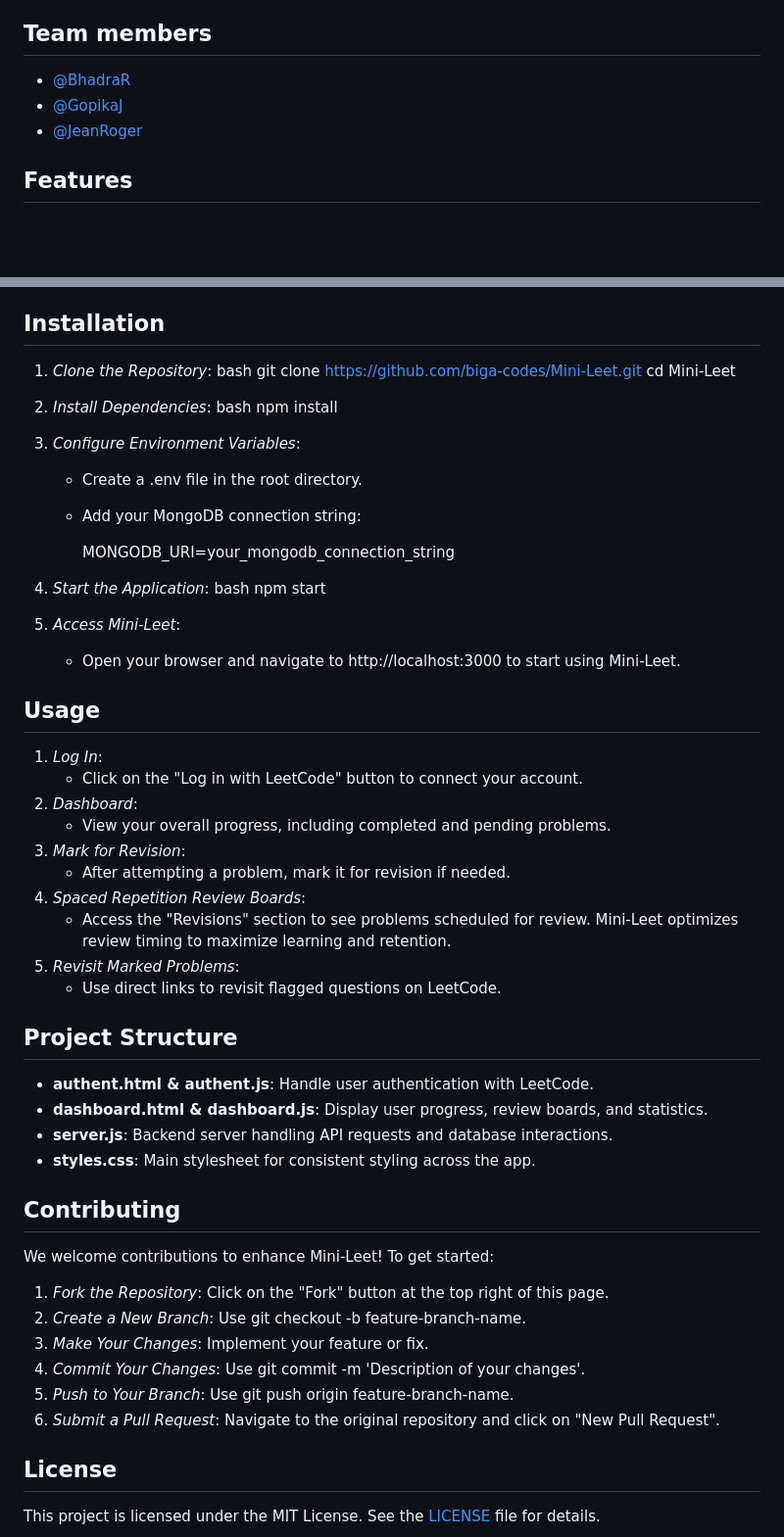
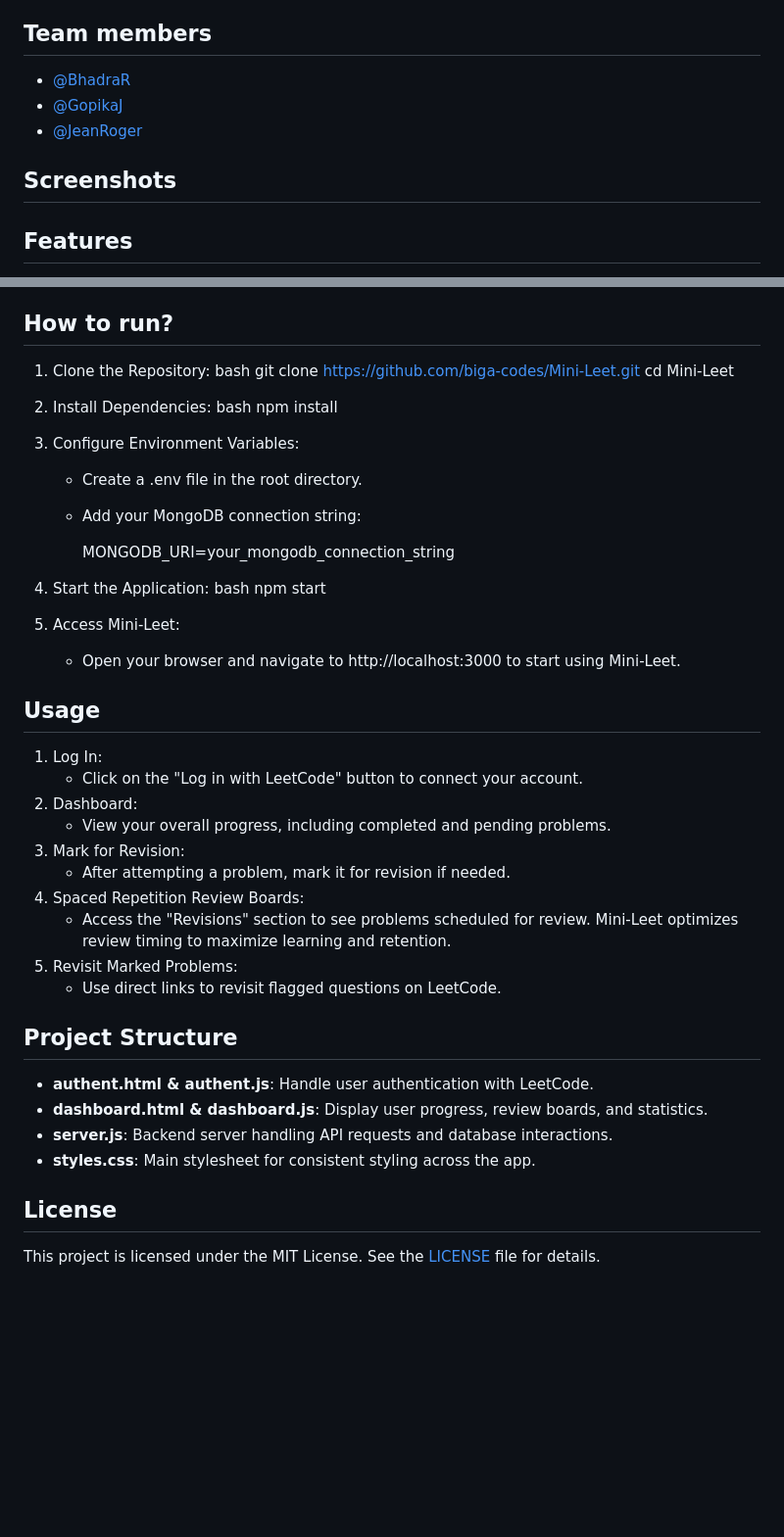
Before and after one commit to biga-codes/Mini-Leet, a Markdown page: README.md, 2 parts joined by grey strips. Shown at 98% size. GitHub-like rendering; blank space fills up the shorter version.

```diff
--- a/README.md
+++ b/README.md
@@ -14,6 +14,9 @@ The extension also features Google Sign-In integration, allowing users to log in
 - [@JeanRoger](https://github.com/Jean2004-aka)
 
 
+## Screenshots
+
+
 ## Features
 
 - *Seamless LeetCode Integration*: Log in directly to your LeetCode profile through Mini-Leet and access your progress effortlessly.
@@ -22,41 +25,41 @@ The extension also features Google Sign-In integration, allowing users to log in
 - *Spaced Repetition Review Boards*: Leverage scientifically proven techniques to maximize retention and recall. Mini-Leet schedules flagged problems for review at optimal intervals, keeping your problem-solving skills sharp.
 - *Robust Data Management*: Powered by MongoDB, your data is securely stored and efficiently managed for optimal performance.
 
-## Installation
+## How to run?
 
-1. *Clone the Repository*:
+1. Clone the Repository:
    bash
    git clone https://github.com/biga-codes/Mini-Leet.git
    cd Mini-Leet
 
-2. *Install Dependencies*:
+2. Install Dependencies:
    bash
    npm install
 
-3. *Configure Environment Variables*:
+3. Configure Environment Variables:
    - Create a .env file in the root directory.
    - Add your MongoDB connection string:
 
      MONGODB_URI=your_mongodb_connection_string
 
-4. *Start the Application*:
+4. Start the Application:
    bash
    npm start
 
-5. *Access Mini-Leet*:
+5. Access Mini-Leet:
    - Open your browser and navigate to http://localhost:3000 to start using Mini-Leet.
 
 ## Usage
 
-1. *Log In*:
+1. Log In:
    - Click on the "Log in with LeetCode" button to connect your account.
-2. *Dashboard*:
+2. Dashboard:
    - View your overall progress, including completed and pending problems.
-3. *Mark for Revision*:
+3. Mark for Revision:
    - After attempting a problem, mark it for revision if needed.
-4. *Spaced Repetition Review Boards*:
+4. Spaced Repetition Review Boards:
    - Access the "Revisions" section to see problems scheduled for review. Mini-Leet optimizes review timing to maximize learning and retention.
-5. *Revisit Marked Problems*:
+5. Revisit Marked Problems:
    - Use direct links to revisit flagged questions on LeetCode.
 
 ## Project Structure
@@ -66,16 +69,6 @@ The extension also features Google Sign-In integration, allowing users to log in
 - **server.js**: Backend server handling API requests and database interactions.
 - **styles.css**: Main stylesheet for consistent styling across the app.
 
-## Contributing
-
-We welcome contributions to enhance Mini-Leet! To get started:
-
-1. *Fork the Repository*: Click on the "Fork" button at the top right of this page.
-2. *Create a New Branch*: Use git checkout -b feature-branch-name.
-3. *Make Your Changes*: Implement your feature or fix.
-4. *Commit Your Changes*: Use git commit -m 'Description of your changes'.
-5. *Push to Your Branch*: Use git push origin feature-branch-name.
-6. *Submit a Pull Request*: Navigate to the original repository and click on "New Pull Request".
 
 ## License
 
```
